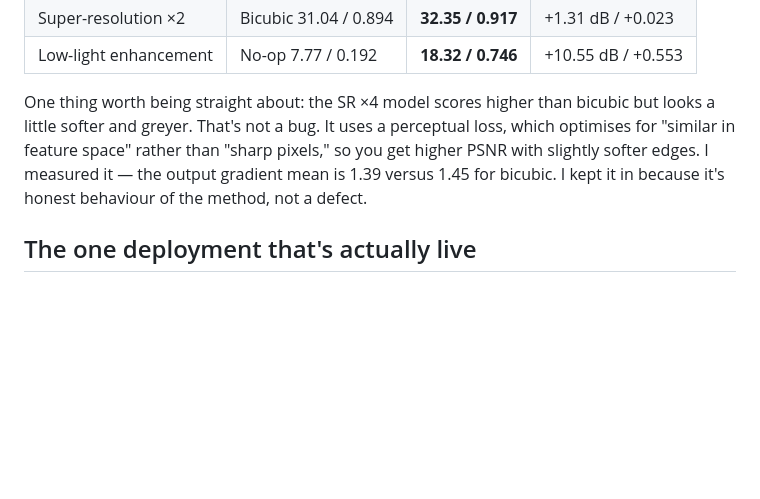
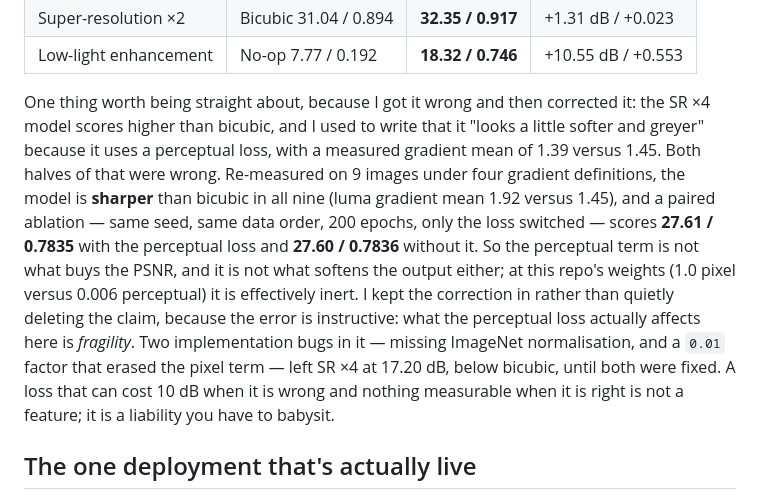
Before and after one commit to ElijahZhao/pixelforge-image-restoration-, a Markdown page: REPORT.md, the part around the change. GitHub-like rendering; blank space fills up the shorter version.

Commit message:
docs: correct two unsupported claims about the perceptual loss
The README figure caption, the FAQ answer and REPORT.md all asserted that the
VGG perceptual loss (a) is why SR x4 scores higher PSNR/SSIM and (b) makes the
output softer, citing a gradient mean of 1.39 vs 1.45 for bicubic.

A paired ablation (same seed, same data order, 200 epochs, only the loss
switched) shows neither holds: 27.61 / 0.7835 with the loss vs 27.60 / 0.7836
without it, a difference of 0.01 dB. The learnable weights of the two runs are
nearly identical (mean abs diff 3e-4); only BatchNorm running_var differs.

The sharpness half is wrong in direction, not just unverified: re-measured on
9 images under four gradient definitions, the model is sharper than bicubic in
all nine (luma gradient mean 1.92 vs 1.45). The luma definition reproduces the
published bicubic anchor to three digits (1.4488 vs 1.45), so the original
definition is likely the one used -- but the model value is 1.92, not 1.39.

Reported as a correction rather than a silent deletion, and bounded to the one
configuration tested (w_pixel=1.0, w_percep=0.006). At that weight the loss is
effectively inert; what it affects is fragility -- two earlier implementation
bugs in it left SR x4 at 17.20 dB, below bicubic.

```diff
--- a/REPORT.md
+++ b/REPORT.md
@@ -43,11 +43,20 @@ is the method:
 | Super-resolution ×2 | Bicubic 31.04 / 0.894 | **32.35 / 0.917** | +1.31 dB / +0.023 |
 | Low-light enhancement | No-op 7.77 / 0.192 | **18.32 / 0.746** | +10.55 dB / +0.553 |
 
-One thing worth being straight about: the SR ×4 model scores higher than bicubic but looks a little
-softer and greyer. That's not a bug. It uses a perceptual loss, which optimises for "similar in
-feature space" rather than "sharp pixels," so you get higher PSNR with slightly softer edges. I
-measured it — the output gradient mean is 1.39 versus 1.45 for bicubic. I kept it in because it's
-honest behaviour of the method, not a defect.
+One thing worth being straight about, because I got it wrong and then corrected it: the SR ×4 model
+scores higher than bicubic, and I used to write that it "looks a little softer and greyer" because
+it uses a perceptual loss, with a measured gradient mean of 1.39 versus 1.45. Both halves of that
+were wrong. Re-measured on 9 images under four gradient definitions, the model is **sharper** than
+bicubic in all nine (luma gradient mean 1.92 versus 1.45), and a paired ablation — same seed, same
+data order, 200 epochs, only the loss switched — scores **27.61 / 0.7835** with the perceptual loss
+and **27.60 / 0.7836** without it. So the perceptual term is not what buys the PSNR, and it is not
+what softens the output either; at this repo's weights (1.0 pixel versus 0.006 perceptual) it is
+effectively inert. I kept the correction in rather than quietly deleting the claim, because the
+error is instructive: what the perceptual loss actually affects here is *fragility*. Two
+implementation bugs in it — missing ImageNet normalisation, and a `0.01` factor that erased the
+pixel term — left SR ×4 at 17.20 dB, below bicubic, until both were fixed. A loss that can cost
+10 dB when it is wrong and nothing measurable when it is right is not a feature; it is a liability
+you have to babysit.
 
 ## The one deployment that's actually live
 
```
Also changed, not shown: README.md (+3 -3 lines).
